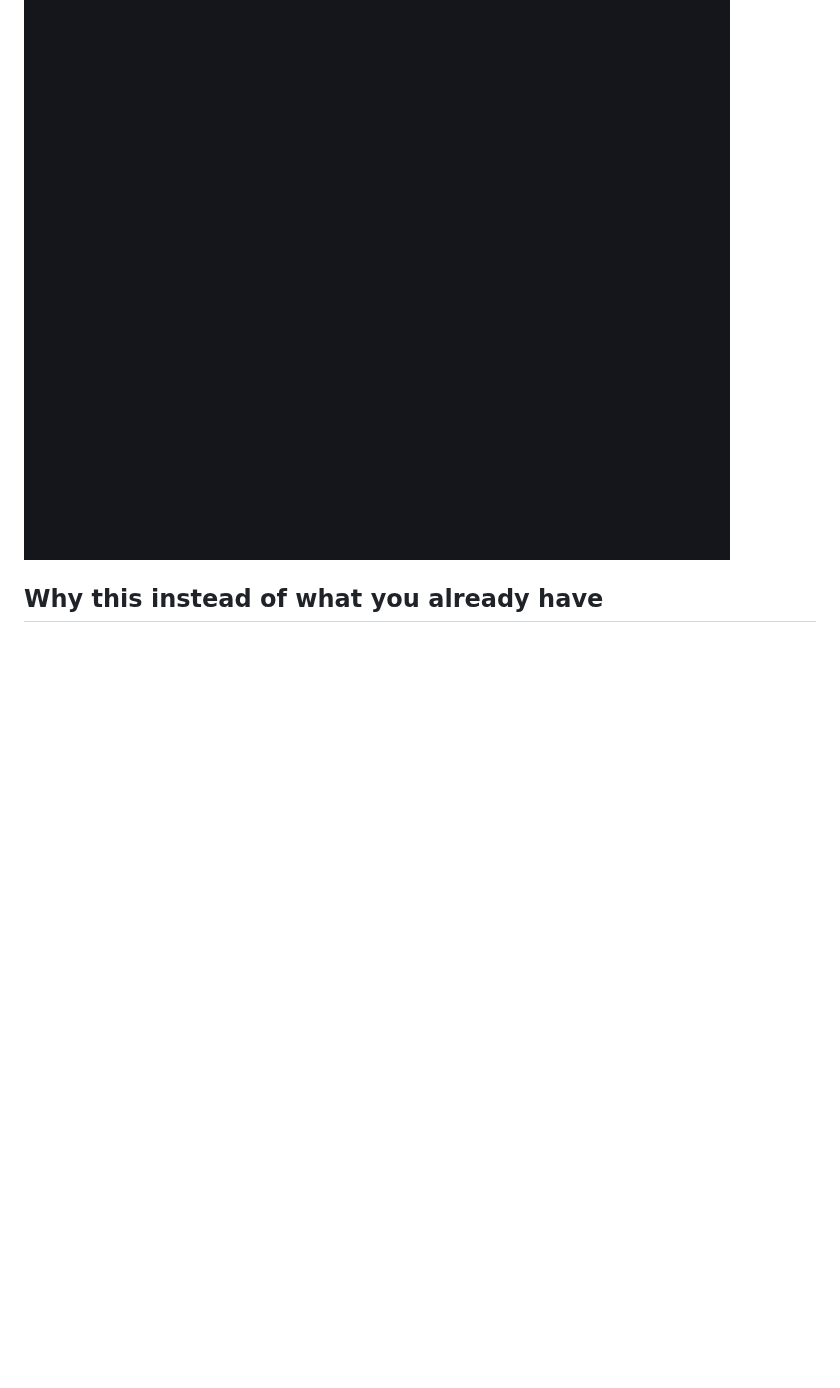
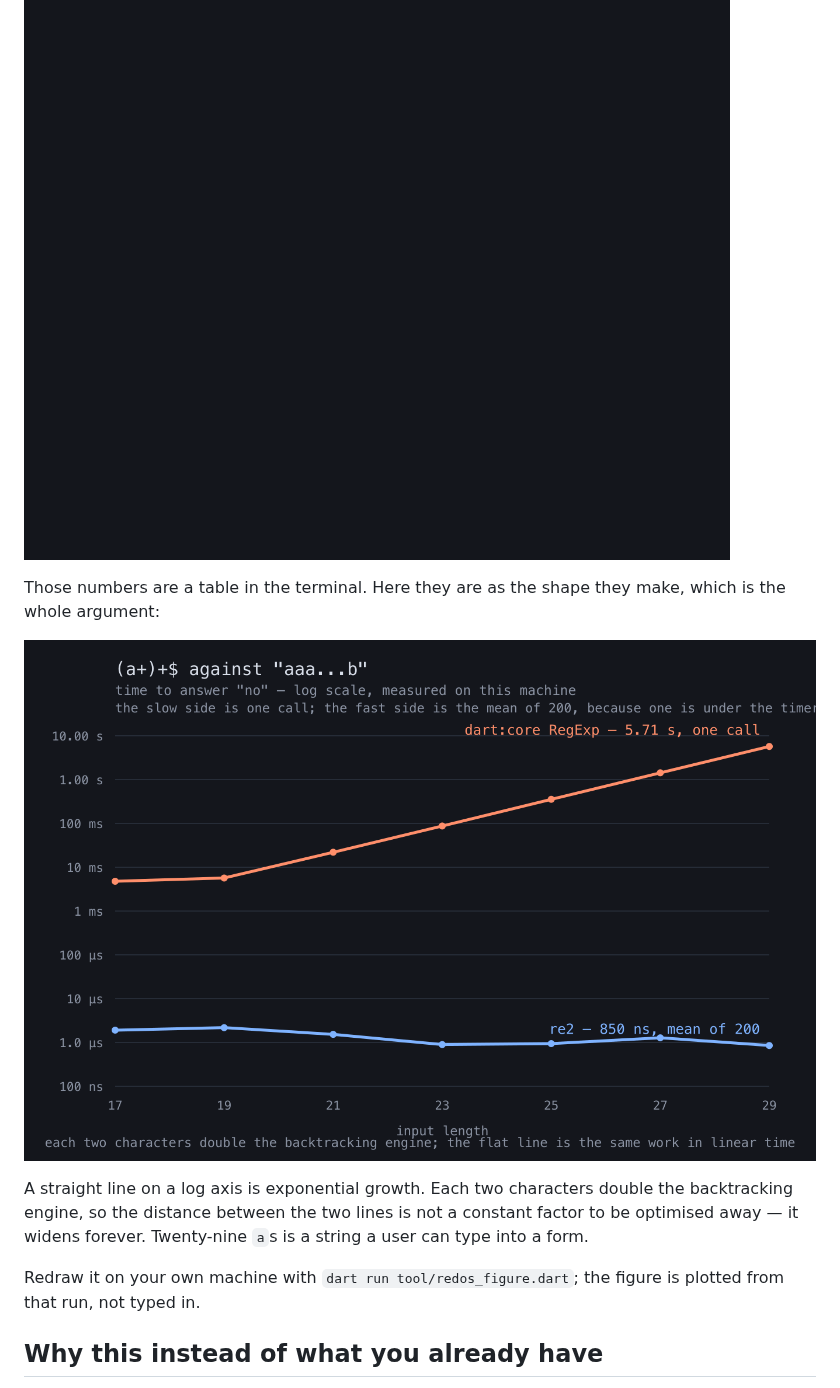
Before and after one commit to Yusufihsangorgel/re2, a Markdown page: README.md, the part around the change. GitHub-like rendering; pictures changed too: doc/redos-curve.png (added); blank space fills up the shorter version.

```diff
--- a/README.md
+++ b/README.md
@@ -9,6 +9,22 @@ never take exponential time the way a backtracking engine can.
 `dart:core` climbs from 3 ms to over three seconds as the input grows and re2
 stays in the tens of microseconds, then a 100001-character input that
 `dart:core` never finishes](https://raw.githubusercontent.com/Yusufihsangorgel/re2/main/doc/demo.gif)
+
+Those numbers are a table in the terminal. Here they are as the shape they
+make, which is the whole argument:
+
+![A log-scale chart. The dart:core line climbs straight across five decades,
+from about 4 ms at 17 characters to 5.7 seconds at 29. The re2 line runs flat
+along one microsecond the entire
+way.](https://raw.githubusercontent.com/Yusufihsangorgel/re2/main/doc/redos-curve.png)
+
+A straight line on a log axis is exponential growth. Each two characters double
+the backtracking engine, so the distance between the two lines is not a
+constant factor to be optimised away — it widens forever. Twenty-nine `a`s is a
+string a user can type into a form.
+
+Redraw it on your own machine with `dart run tool/redos_figure.dart`; the
+figure is plotted from that run, not typed in.
 
 ## Why this instead of what you already have
 
```
Also changed, not shown: CHANGELOG.md (+9 -0 lines), 3 other files.
